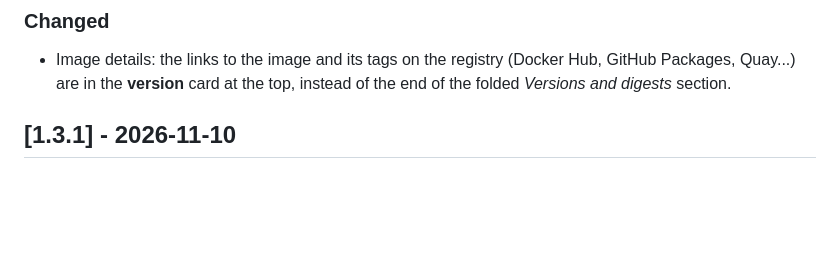
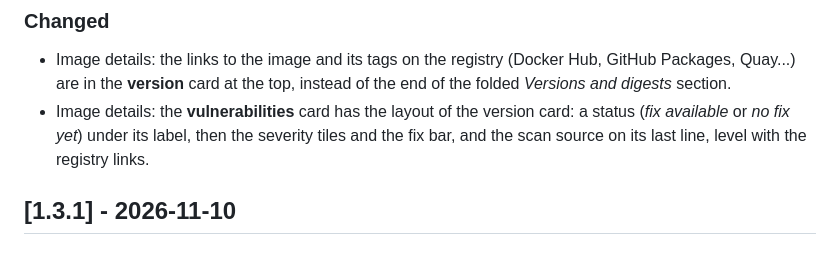
Before and after one commit to Arcanexus/kube-tower, a Markdown page: CHANGELOG.md, the part around the change. Drawn GitHub-style; blank space fills up the shorter version.

```diff
--- a/CHANGELOG.md
+++ b/CHANGELOG.md
@@ -10,6 +10,9 @@ All notable changes to this project are documented here. The format follows
 
 - Image details: the links to the image and its tags on the registry (Docker Hub, GitHub Packages, Quay...)
   are in the **version** card at the top, instead of the end of the folded *Versions and digests* section.
+- Image details: the **vulnerabilities** card has the layout of the version card: a status (*fix available*
+  or *no fix yet*) under its label, then the severity tiles and the fix bar, and the scan source on its last
+  line, level with the registry links.
 
 ## [1.3.1] - 2026-11-10
 
```
Also changed, not shown: docs/ui-images.md (+3 -2 lines), docs/images/image-detail.png, 2 other files.
